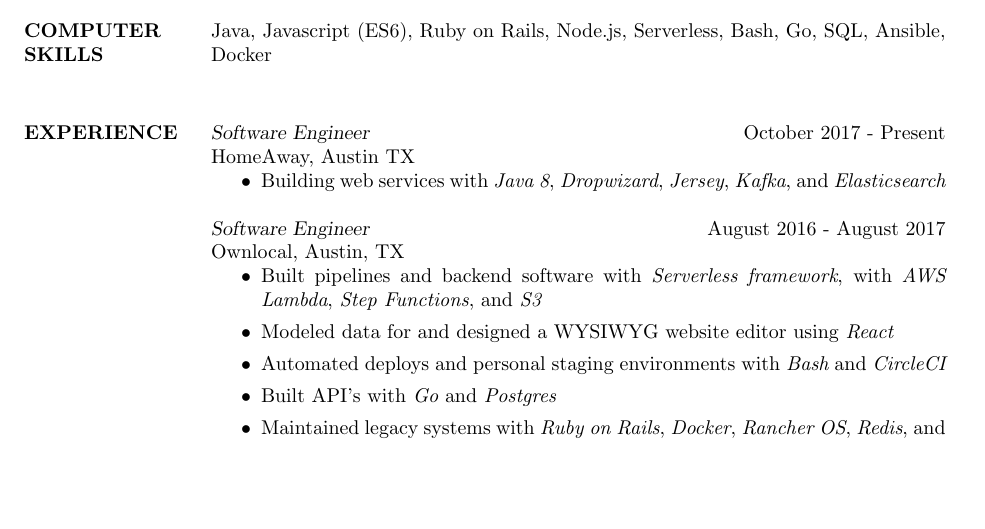
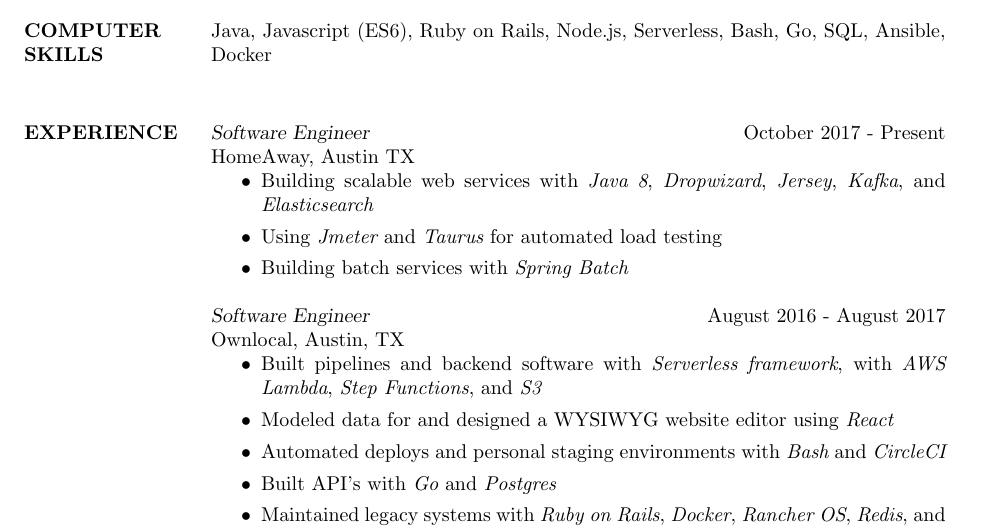
Before and after one commit to adamrmelnyk/Resume, a LaTeX CV (resume.tex): part of the page, cut so that both start at the same text, the shorter picture padded with empty space. Compiled offline with pdfLaTeX.

Commit message:
Small update

```diff
--- a/resume.tex
+++ b/resume.tex
@@ -84,7 +84,9 @@
 {\sl Software Engineer} \hfill October 2017 - Present \\
 HomeAway, Austin TX
 \begin{itemize}
-    \item Building web services with {\it Java 8}, {\it Dropwizard}, {\it Jersey}, {\it Kafka}, and {\it Elasticsearch}
+    \item Building scalable web services with {\it Java 8}, {\it Dropwizard}, {\it Jersey}, {\it Kafka}, and {\it Elasticsearch}
+    \item Using {\it Jmeter} and {\it Taurus} for automated load testing
+    \item Building batch services with {\it Spring Batch}
 \end{itemize}
 
 
```
Also changed, not shown: resume.pdf.
